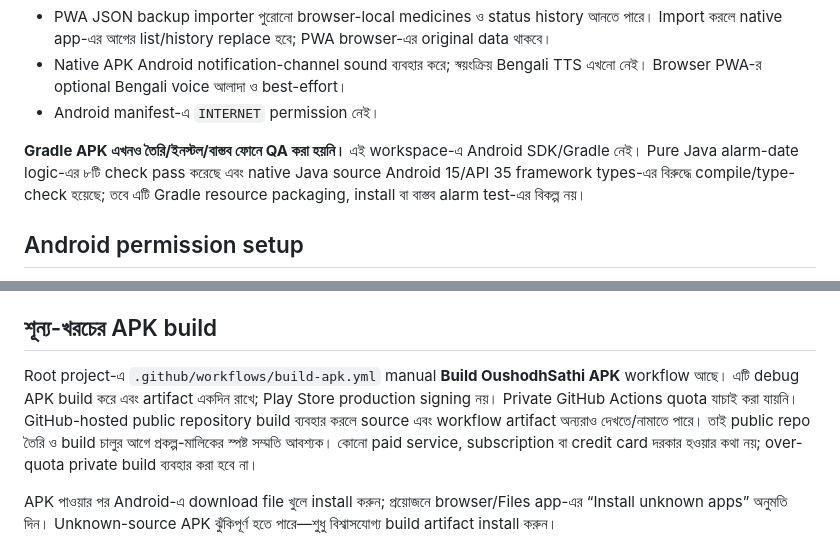
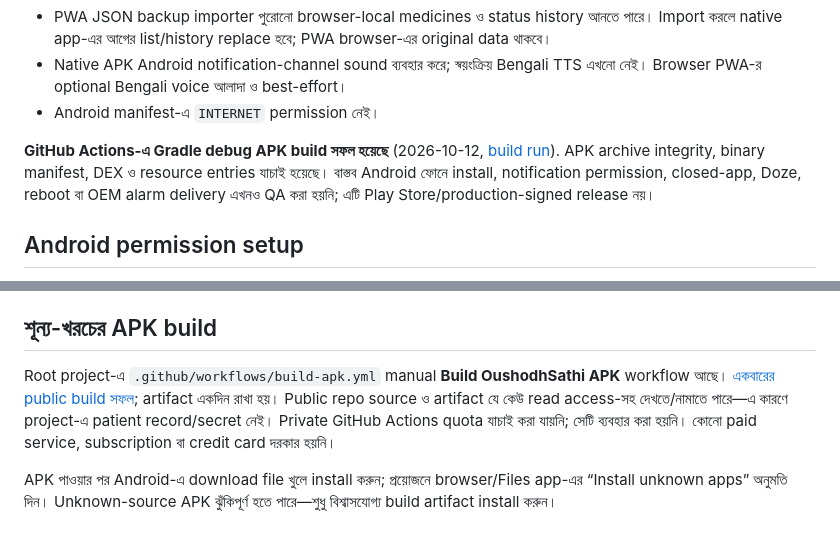
Before and after one commit to creatorove99-123/oushodh-sathi-android, a Markdown page: android-native/README_bn.md, 2 parts joined by grey strips. Rendered like a GitHub page.

Commit message:
Document successful OushodhSathi APK build

```diff
--- a/android-native/README_bn.md
+++ b/android-native/README_bn.md
@@ -14,7 +14,7 @@
 - Native APK Android notification-channel sound ব্যবহার করে; স্বয়ংক্রিয় Bengali TTS এখনো নেই। Browser PWA-র optional Bengali voice আলাদা ও best-effort।
 - Android manifest-এ `INTERNET` permission নেই।
 
-**Gradle APK এখনও তৈরি/ইনস্টল/বাস্তব ফোনে QA করা হয়নি।** এই workspace-এ Android SDK/Gradle নেই। Pure Java alarm-date logic-এর ৮টি check pass করেছে এবং native Java source Android 15/API 35 framework types-এর বিরুদ্ধে compile/type-check হয়েছে; তবে এটি Gradle resource packaging, install বা বাস্তব alarm test-এর বিকল্প নয়।
+**GitHub Actions-এ Gradle debug APK build সফল হয়েছে** (2026-10-12, [build run](https://github.com/creatorove99-123/oushodh-sathi-android/actions/runs/38257882948)). APK archive integrity, binary manifest, DEX ও resource entries যাচাই হয়েছে। বাস্তব Android ফোনে install, notification permission, closed-app, Doze, reboot বা OEM alarm delivery এখনও QA করা হয়নি; এটি Play Store/production-signed release নয়।
 
 ## Android permission setup
 
@@ -30,7 +30,7 @@
 
 ## শূন্য-খরচের APK build
 
-Root project-এ `.github/workflows/build-apk.yml` manual **Build OushodhSathi APK** workflow আছে। এটি debug APK build করে এবং artifact একদিন রাখে; Play Store production signing নয়। Private GitHub Actions quota যাচাই করা যায়নি। GitHub-hosted public repository build ব্যবহার করলে source এবং workflow artifact অন্যরাও দেখতে/নামাতে পারে। তাই public repo তৈরি ও build চালুর আগে প্রকল্প-মালিকের স্পষ্ট সম্মতি আবশ্যক। কোনো paid service, subscription বা credit card দরকার হওয়ার কথা নয়; over-quota private build ব্যবহার করা হবে না।
+Root project-এ `.github/workflows/build-apk.yml` manual **Build OushodhSathi APK** workflow আছে। [একবারের public build সফল](https://github.com/creatorove99-123/oushodh-sathi-android/actions/runs/38257882948); artifact একদিন রাখা হয়। Public repo source ও artifact যে কেউ read access-সহ দেখতে/নামাতে পারে—এ কারণে project-এ patient record/secret নেই। Private GitHub Actions quota যাচাই করা যায়নি; সেটি ব্যবহার করা হয়নি। কোনো paid service, subscription বা credit card দরকার হয়নি।
 
 APK পাওয়ার পর Android-এ download file খুলে install করুন; প্রয়োজনে browser/Files app-এর “Install unknown apps” অনুমতি দিন। Unknown-source APK ঝুঁকিপূর্ণ হতে পারে—শুধু বিশ্বাসযোগ্য build artifact install করুন।
 
```
